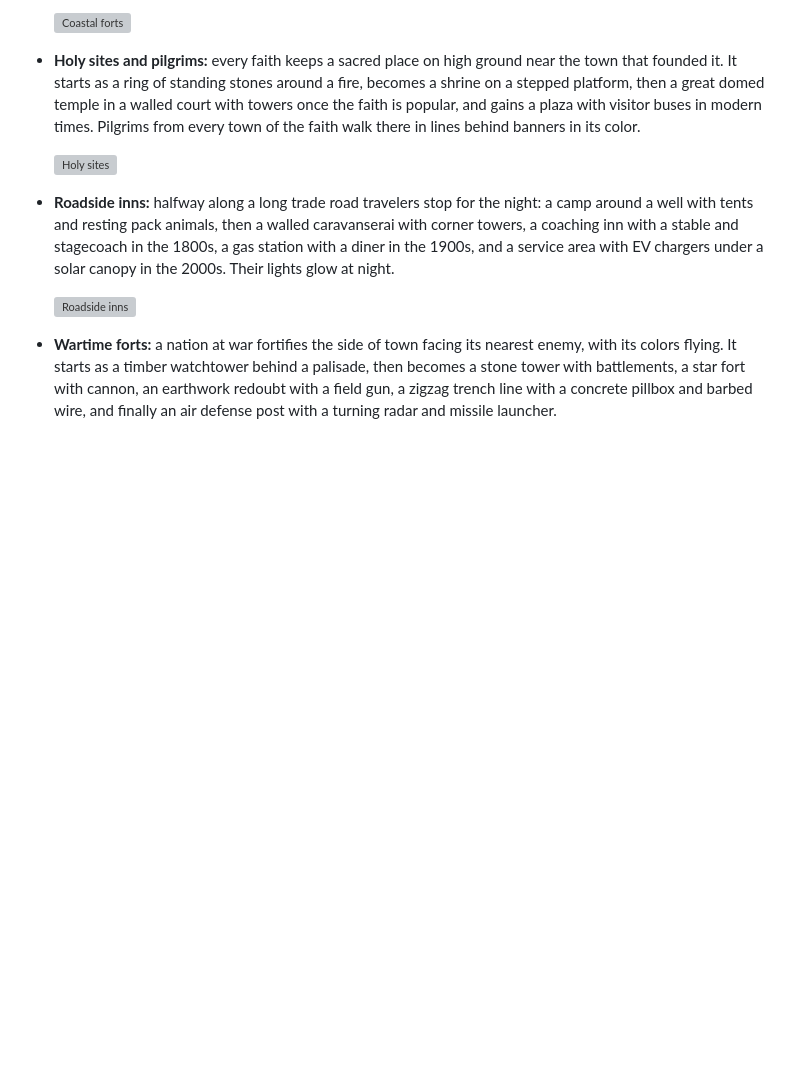
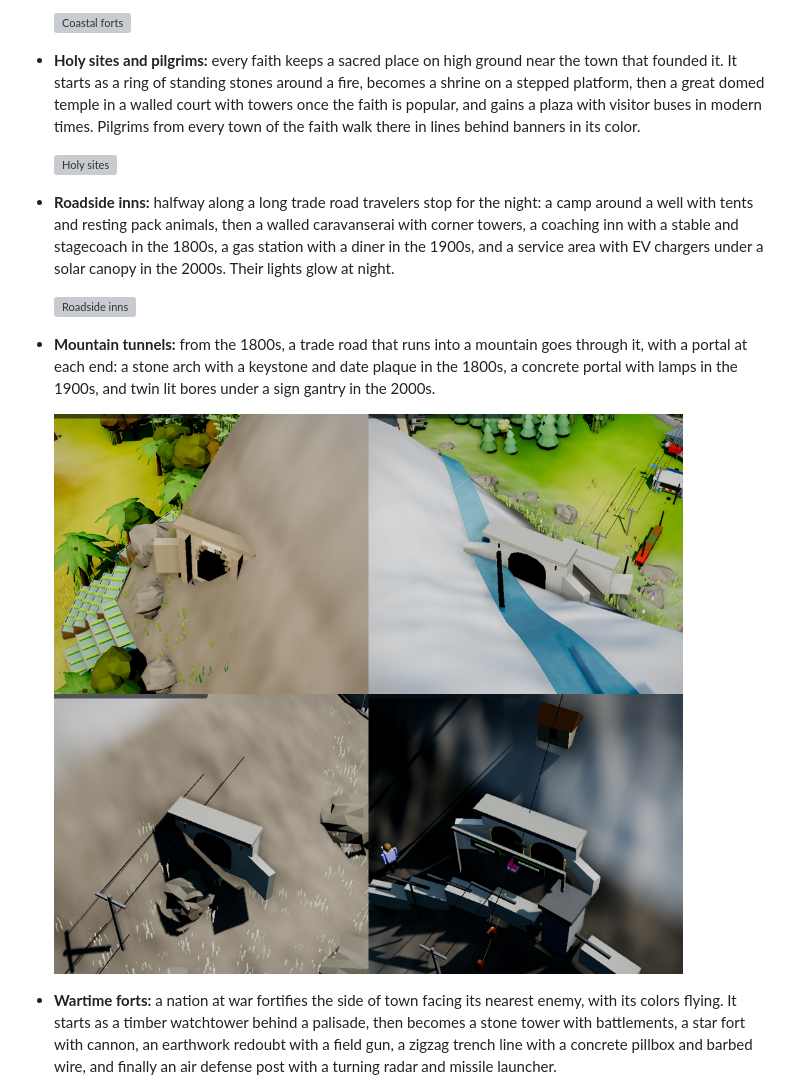
Before and after one commit to salmonA001/firstlight, a Markdown page: README.md, the part around the change. Rendered like a GitHub page; pictures changed too: docs/tunnels.png (added); blank space fills up the shorter version; grey boxes are pictures that could not be loaded.

Commit message:
Add tunnel portals where trade roads run through mountains
Co-Authored-By: Claude Opus 5.5 <noreply@anthropic.com>
Claude-Session: https://claude.ai/code/session_01BnKnKpAQNz5sJcymEDvrxt

```diff
--- a/README.md
+++ b/README.md
@@ -190,6 +190,10 @@ There are **53 technologies** across seven eras. They run from Stone Tools, Fire
 
   ![Roadside inns](docs/inns.png)
 
+- **Mountain tunnels:** from the 1800s, a trade road that runs into a mountain goes through it, with a portal at each end: a stone arch with a keystone and date plaque in the 1800s, a concrete portal with lamps in the 1900s, and twin lit bores under a sign gantry in the 2000s.
+
+  ![Mountain tunnels](docs/tunnels.png)
+
 - **Wartime forts:** a nation at war fortifies the side of town facing its nearest enemy, with its colors flying. It starts as a timber watchtower behind a palisade, then becomes a stone tower with battlements, a star fort with cannon, an earthwork redoubt with a field gun, a zigzag trench line with a concrete pillbox and barbed wire, and finally an air defense post with a turning radar and missile launcher.
 
   ![A stone watchtower flying its nation's flag outside a town at war](docs/fort.png)
```
Also changed, not shown: 1 other file.
